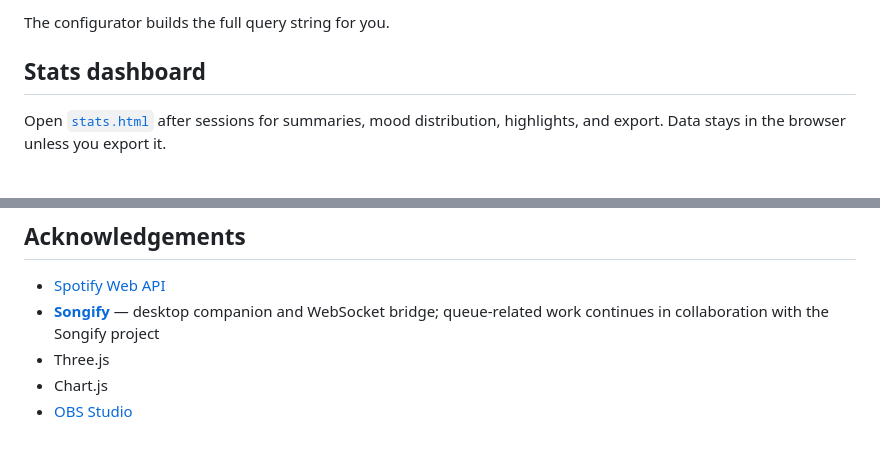
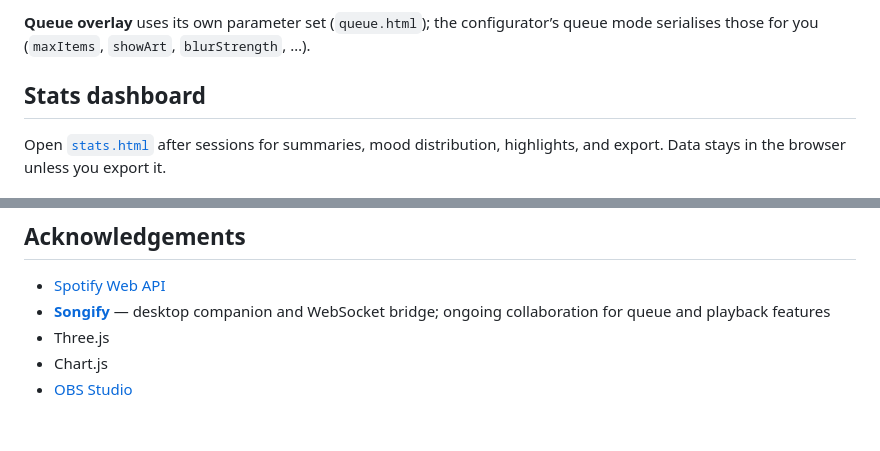
Before and after one commit to KelvinPH/Nowify, a Markdown page: README.md, 2 parts joined by grey strips. GitHub-like rendering.

```diff
--- a/README.md
+++ b/README.md
@@ -87,5 +133,5 @@ The configurator drives everything through the overlay URL: layout, theme, toggl
 
-The configurator builds the full query string for you.
+**Queue overlay** uses its own parameter set (`queue.html`); the configurator’s queue mode serialises those for you (`maxItems`, `showArt`, `blurStrength`, …).
 
 ## Stats dashboard
 
@@ -107,7 +153,7 @@ Pull requests are welcome for fixes, features, and documentation.
 ## Acknowledgements
 
 - [Spotify Web API](https://developer.spotify.com/documentation/web-api)
-- **[Songify](https://github.com/songify-rocks/Songify)** — desktop companion and WebSocket bridge; queue-related work continues in collaboration with the Songify project
+- **[Songify](https://github.com/songify-rocks/Songify)** — desktop companion and WebSocket bridge; ongoing collaboration for queue and playback features
 - Three.js
 - Chart.js
 - [OBS Studio](https://obsproject.com/)
```
Also changed, not shown: other parts of README.md (+65 -19 lines).
